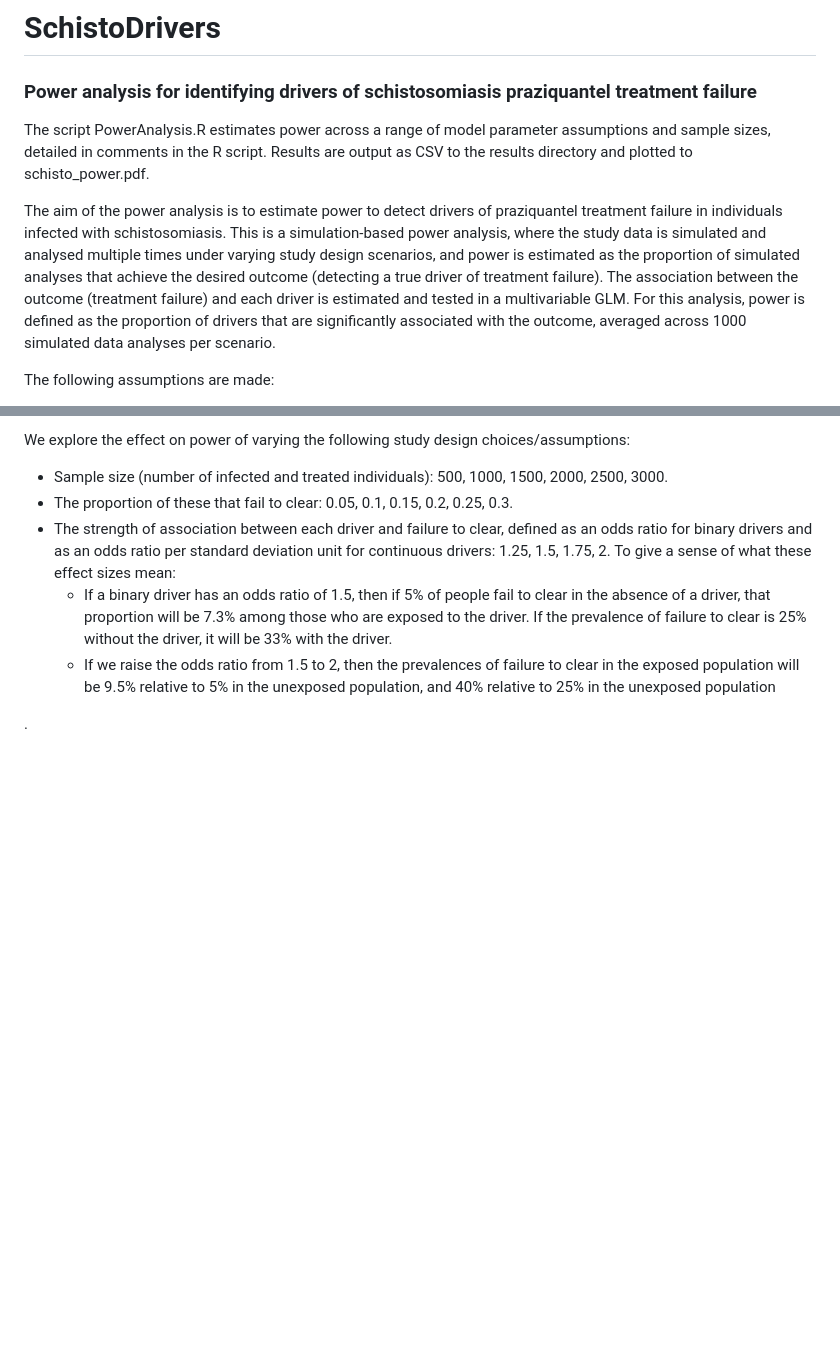
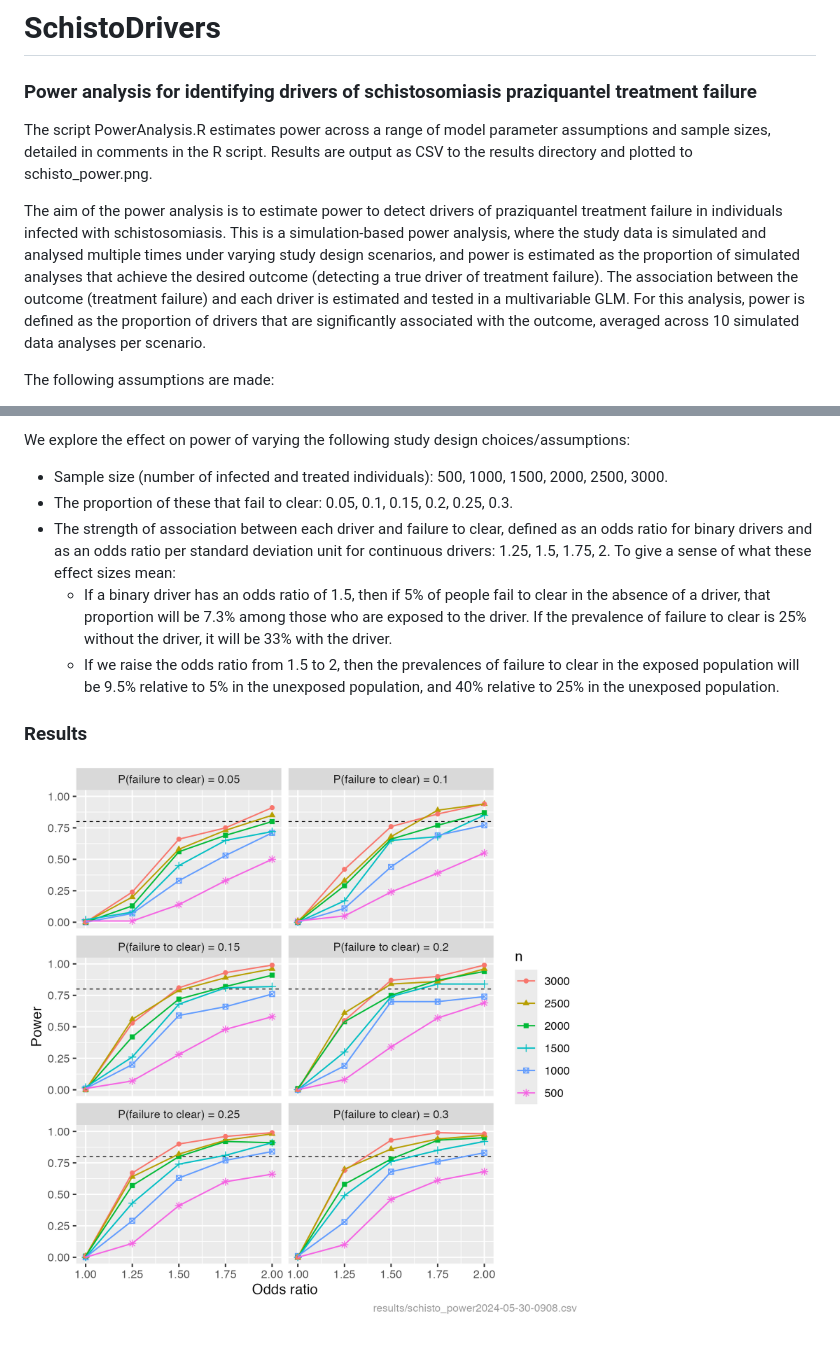
Before and after one commit to pcdjohnson/SchistoDrivers, a Markdown page: README.md, 2 parts joined by grey strips. GitHub-like rendering; pictures changed too: schisto_power.png (added); blank space fills up the shorter version.

Commit message:
update readme with results plot

```diff
--- a/README.md
+++ b/README.md
@@ -2,9 +2,9 @@
 
  ### Power analysis for identifying drivers of schistosomiasis praziquantel treatment failure
 
- The script PowerAnalysis.R estimates power across a range of model parameter assumptions and sample sizes, detailed in comments in the R script. Results are output as CSV to the results directory and plotted to schisto_power.pdf.
+ The script PowerAnalysis.R estimates power across a range of model parameter assumptions and sample sizes, detailed in comments in the R script. Results are output as CSV to the results directory and plotted to schisto_power.png.
 
- The aim of the power analysis is to estimate power to detect drivers of praziquantel treatment failure in individuals infected with schistosomiasis. This is a simulation-based power analysis, where the study data is simulated and analysed multiple times under varying study design scenarios, and power is estimated as the proportion of simulated analyses that achieve the desired outcome (detecting a true driver of treatment failure). The association between the outcome (treatment failure) and each driver is estimated and tested in a multivariable GLM. For this analysis, power is defined as the proportion of drivers that are significantly associated with the outcome, averaged across 1000 simulated data analyses per scenario.
+ The aim of the power analysis is to estimate power to detect drivers of praziquantel treatment failure in individuals infected with schistosomiasis. This is a simulation-based power analysis, where the study data is simulated and analysed multiple times under varying study design scenarios, and power is estimated as the proportion of simulated analyses that achieve the desired outcome (detecting a true driver of treatment failure). The association between the outcome (treatment failure) and each driver is estimated and tested in a multivariable GLM. For this analysis, power is defined as the proportion of drivers that are significantly associated with the outcome, averaged across 10 simulated data analyses per scenario.
 
  The following assumptions are made:
 - 10 drivers are associated with the outcome, of which 4 are binary and 6 continuous. The prevalences of the binary drivers are: 0.2, 0.2, 0.2, 0.5, representing drivers such as co-infection (HIV, soil-transmitted helminths, malaria) and hybrid/resistance presence).
@@ -16,6 +16,7 @@
  - The proportion of these that fail to clear: 0.05, 0.1, 0.15, 0.2, 0.25, 0.3.
  - The strength of association between each driver and failure to clear, defined as an odds ratio for binary drivers and as an odds ratio per standard deviation unit for continuous drivers: 1.25, 1.5, 1.75, 2. To give a sense of what these effect sizes mean:
    - If a binary driver has an odds ratio of 1.5, then if 5% of people fail to clear in the absence of a driver, that proportion will be 7.3% among those who are exposed to the driver. If the prevalence of failure to clear is 25% without the driver, it will be 33% with the driver.
-   - If we raise the odds ratio from 1.5 to 2, then the prevalences of failure to clear in the exposed population will be 9.5% relative to 5% in the unexposed population, and 40% relative to 25% in the unexposed population
+   - If we raise the odds ratio from 1.5 to 2, then the prevalences of failure to clear in the exposed population will be 9.5% relative to 5% in the unexposed population, and 40% relative to 25% in the unexposed population.
 
-.
+ ### Results
+ ![PowerCurve](schisto_power.png)
```
